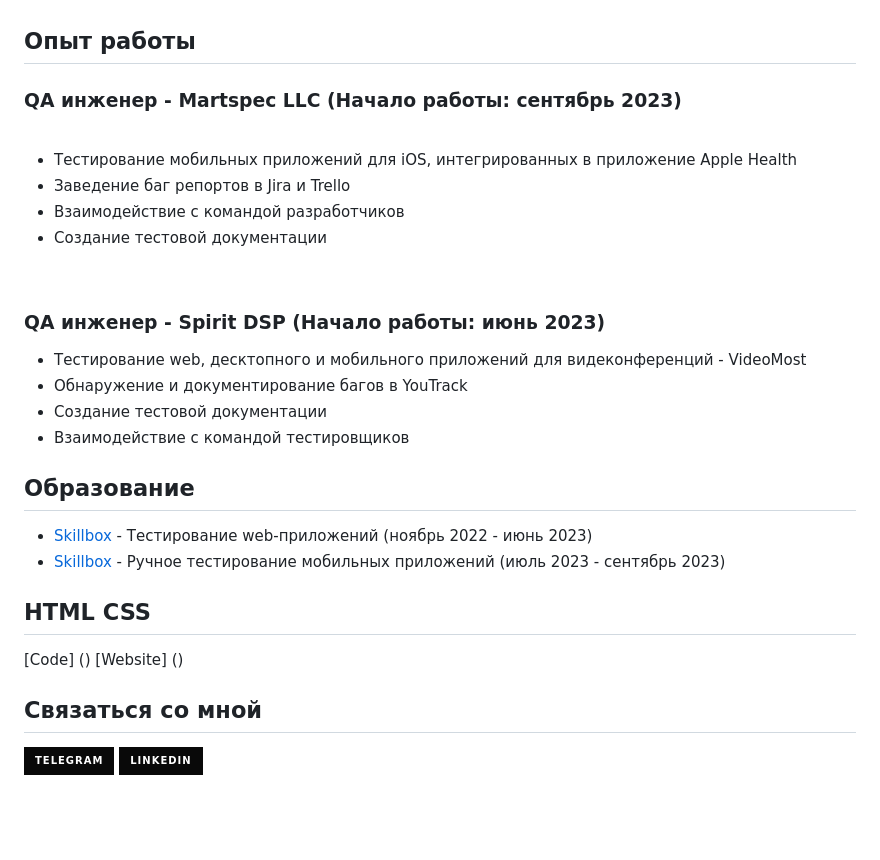
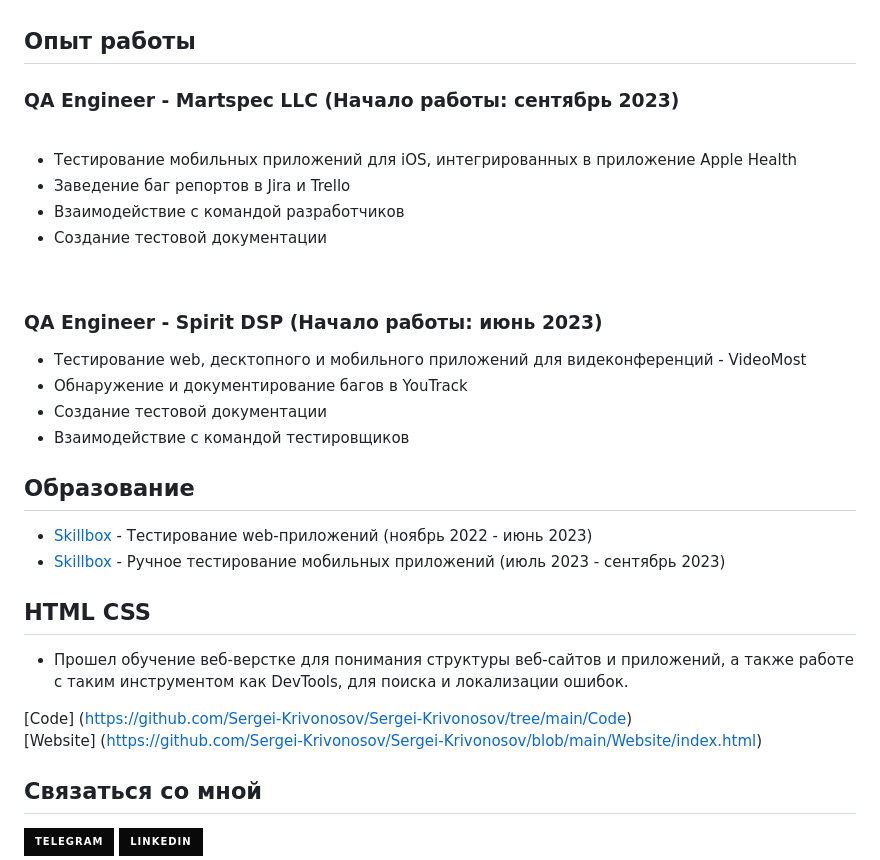
Before and after one commit to Sergei-Krivonosov/Sergei-Krivonosov, a Markdown page: README.md, the part around the change. Drawn GitHub-style; badges without logos; blank space fills up the shorter version.

Commit message:
html css1

```diff
--- a/README.md
+++ b/README.md
@@ -18,7 +18,7 @@
 
 ## Опыт работы
 
-### QA инженер - Martspec LLC (Начало работы: сентябрь 2023)
+### QA Engineer - Martspec LLC (Начало работы: сентябрь 2023)
 
 <br>
 
@@ -29,7 +29,7 @@
 
 <br>
 
-### QA инженер - Spirit DSP (Начало работы: июнь 2023)
+### QA Engineer - Spirit DSP (Начало работы: июнь 2023)
 
 - Тестирование web, десктопного и мобильного приложений для видеконференций - VideoMost
 - Обнаружение и документирование багов в YouTrack
@@ -43,8 +43,10 @@
 
 ## HTML CSS
 
-[Code] ()
-[Website] ()
+- Прошел обучение веб-верстке для понимания структуры веб-сайтов и приложений, а также работе с таким инструментом как DevTools, для поиска и локализации ошибок.
+
+[Code] (https://github.com/Sergei-Krivonosov/Sergei-Krivonosov/tree/main/Code) <br>
+[Website] (https://github.com/Sergei-Krivonosov/Sergei-Krivonosov/blob/main/Website/index.html)
 
 <!--# Моя роль в компании
 
```
